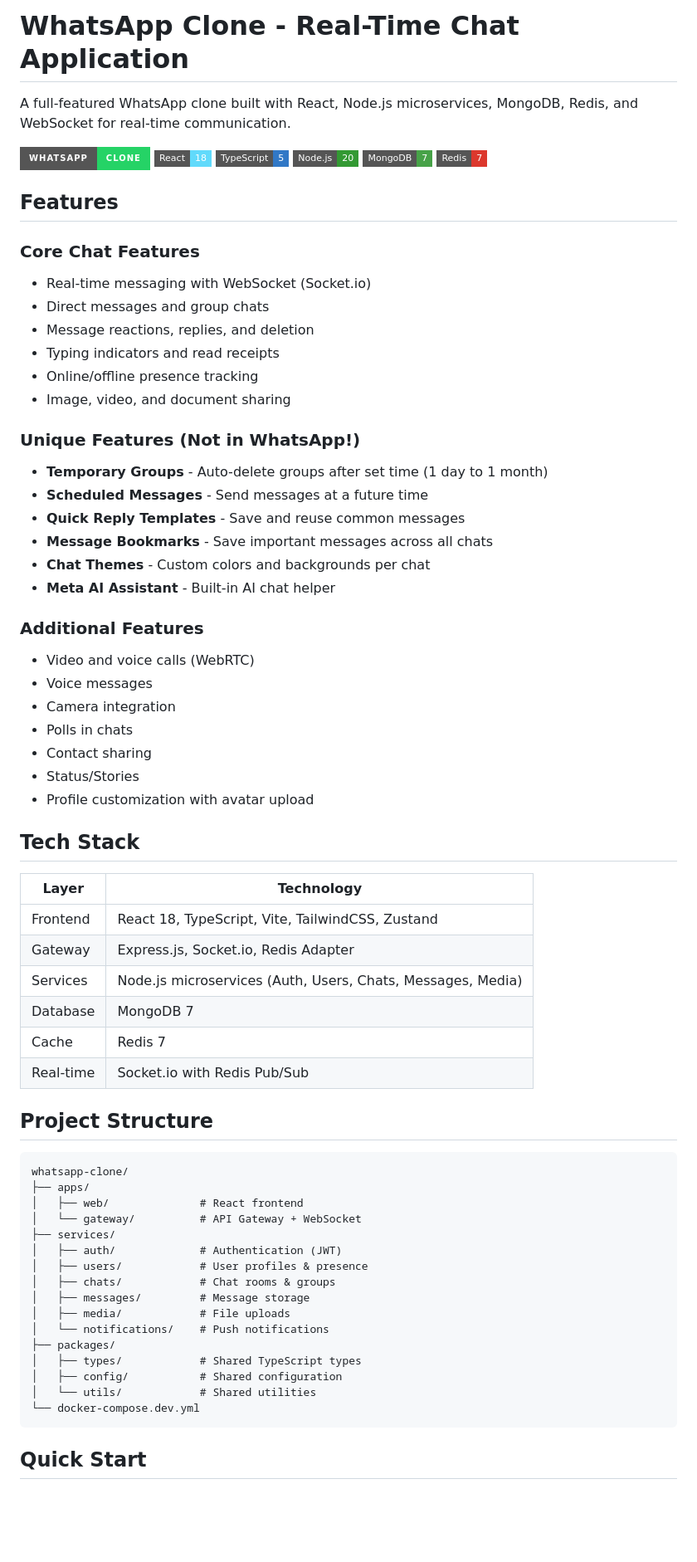
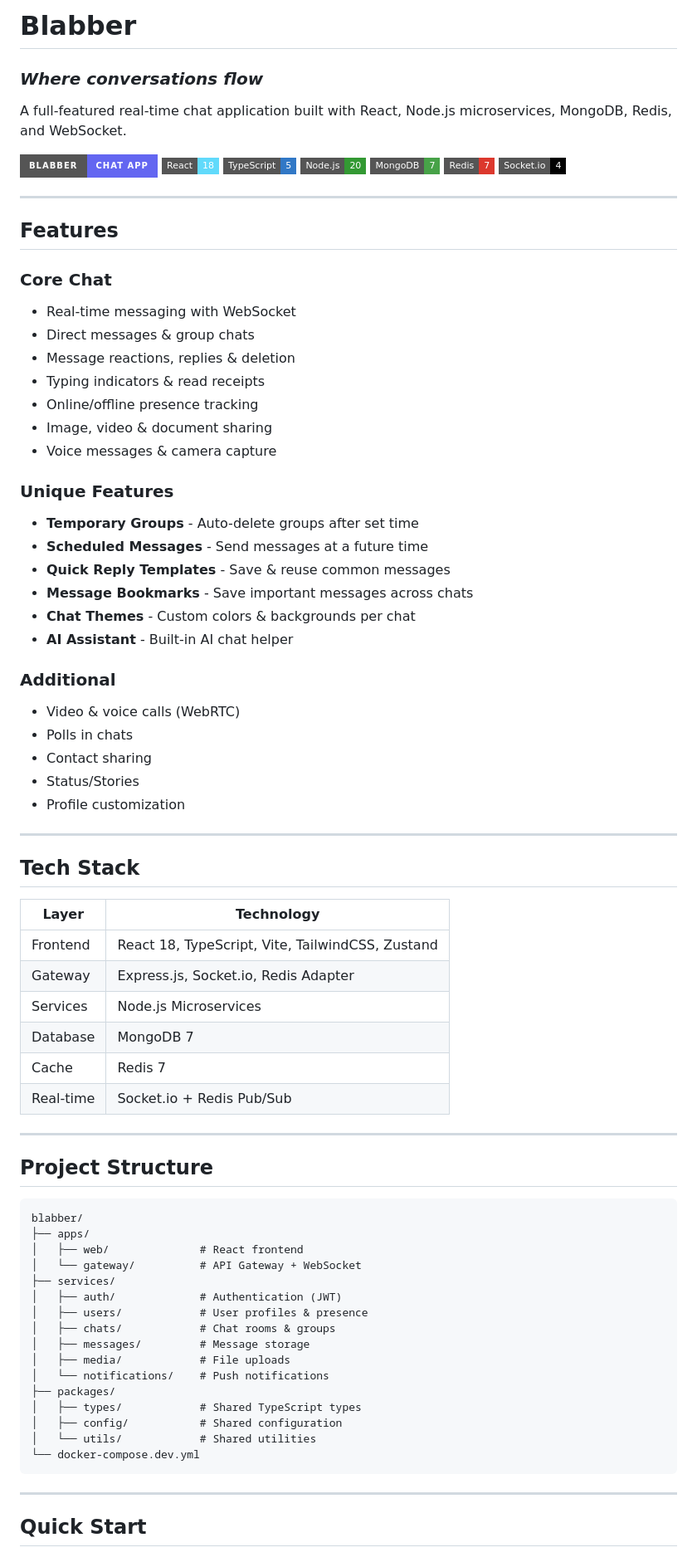
Before and after one commit to YugmPatel/Blabber, a Markdown page: README.md, the part around the change printed below. Shown: that part at 83% size. GitHub-like rendering; badges without logos; blank space fills up the shorter version.

Commit message:
Rebrand to Blabber - Where conversations flow

````diff
--- a/README.md
+++ b/README.md
@@ -1,59 +1,67 @@
-# WhatsApp Clone - Real-Time Chat Application
+# Blabber
 
-A full-featured WhatsApp clone built with React, Node.js microservices, MongoDB, Redis, and WebSocket for real-time communication.
+### _Where conversations flow_
 
-![WhatsApp Clone](https://img.shields.io/badge/WhatsApp-Clone-25D366?style=for-the-badge&logo=whatsapp&logoColor=white)
+A full-featured real-time chat application built with React, Node.js microservices, MongoDB, Redis, and WebSocket.
+
+![Blabber](https://img.shields.io/badge/Blabber-Chat_App-6366f1?style=for-the-badge&logo=chat&logoColor=white)
 ![React](https://img.shields.io/badge/React-18-61DAFB?style=flat-square&logo=react)
 ![TypeScript](https://img.shields.io/badge/TypeScript-5-3178C6?style=flat-square&logo=typescript)
 ![Node.js](https://img.shields.io/badge/Node.js-20-339933?style=flat-square&logo=node.js)
 ![MongoDB](https://img.shields.io/badge/MongoDB-7-47A248?style=flat-square&logo=mongodb)
 ![Redis](https://img.shields.io/badge/Redis-7-DC382D?style=flat-square&logo=redis)
+![Socket.io](https://img.shields.io/badge/Socket.io-4-010101?style=flat-square&logo=socket.io)
+
+---
 
 ## Features
 
-### Core Chat Features
+### Core Chat
 
-- Real-time messaging with WebSocket (Socket.io)
-- Direct messages and group chats
-- Message reactions, replies, and deletion
-- Typing indicators and read receipts
+- Real-time messaging with WebSocket
+- Direct messages & group chats
+- Message reactions, replies & deletion
+- Typing indicators & read receipts
 - Online/offline presence tracking
-- Image, video, and document sharing
+- Image, video & document sharing
+- Voice messages & camera capture
 
-### Unique Features (Not in WhatsApp!)
+### Unique Features
 
-- **Temporary Groups** - Auto-delete groups after set time (1 day to 1 month)
+- **Temporary Groups** - Auto-delete groups after set time
 - **Scheduled Messages** - Send messages at a future time
-- **Quick Reply Templates** - Save and reuse common messages
-- **Message Bookmarks** - Save important messages across all chats
-- **Chat Themes** - Custom colors and backgrounds per chat
-- **Meta AI Assistant** - Built-in AI chat helper
+- **Quick Reply Templates** - Save & reuse common messages
+- **Message Bookmarks** - Save important messages across chats
+- **Chat Themes** - Custom colors & backgrounds per chat
+- **AI Assistant** - Built-in AI chat helper
 
-### Additional Features
+### Additional
 
-- Video and voice calls (WebRTC)
-- Voice messages
-- Camera integration
+- Video & voice calls (WebRTC)
 - Polls in chats
 - Contact sharing
 - Status/Stories
-- Profile customization with avatar upload
+- Profile customization
+
+---
 
 ## Tech Stack
 
-| Layer     | Technology                                                  |
-| --------- | ----------------------------------------------------------- |
-| Frontend  | React 18, TypeScript, Vite, TailwindCSS, Zustand            |
-| Gateway   | Express.js, Socket.io, Redis Adapter                        |
-| Services  | Node.js microservices (Auth, Users, Chats, Messages, Media) |
-| Database  | MongoDB 7                                                   |
-| Cache     | Redis 7                                                     |
-| Real-time | Socket.io with Redis Pub/Sub                                |
+| Layer     | Technology                                       |
+| --------- | ------------------------------------------------ |
+| Frontend  | React 18, TypeScript, Vite, TailwindCSS, Zustand |
+| Gateway   | Express.js, Socket.io, Redis Adapter             |
+| Services  | Node.js Microservices                            |
+| Database  | MongoDB 7                                        |
+| Cache     | Redis 7                                          |
+| Real-time | Socket.io + Redis Pub/Sub                        |
+
+---
 
 ## Project Structure
 
 ```
-whatsapp-clone/
+blabber/
 ├── apps/
 │   ├── web/              # React frontend
 │   └── gateway/          # API Gateway + WebSocket
@@ -71,6 +79,8 @@ whatsapp-clone/
 └── docker-compose.dev.yml
 ```
 
+---
+
 ## Quick Start
 
 ### Prerequisites
````
Also changed, not shown: other parts of README.md (+18 -10 lines).
